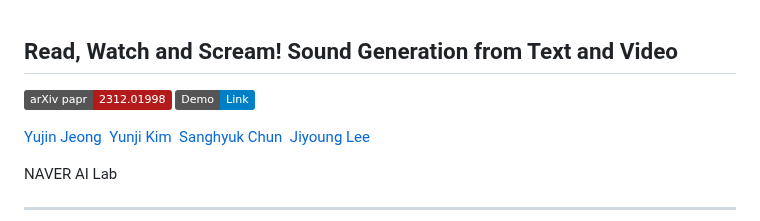
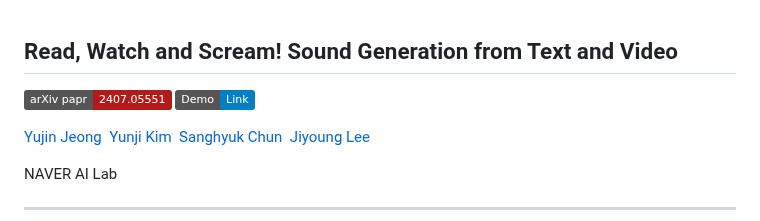
Before and after one commit to naver-ai/rewas, a Markdown page: README.md, the part around the change. GitHub-like rendering; badges without logos.

```diff
--- a/README.md
+++ b/README.md
@@ -1,6 +1,6 @@
 ## Read, Watch and Scream! Sound Generation from Text and Video
 
-[![arXiv](https://img.shields.io/badge/arXiv%20papr-2312.01998-b31b1b.svg)](https://arxiv.org/abs/2407.05551)
+[![arXiv](https://img.shields.io/badge/arXiv%20papr-2407.05551-b31b1b.svg)](https://arxiv.org/abs/2407.05551)
 [![Samples](https://img.shields.io/badge/Demo-Link-blue.svg)](https://naver-ai.github.io/rewas/)
 
 
```
